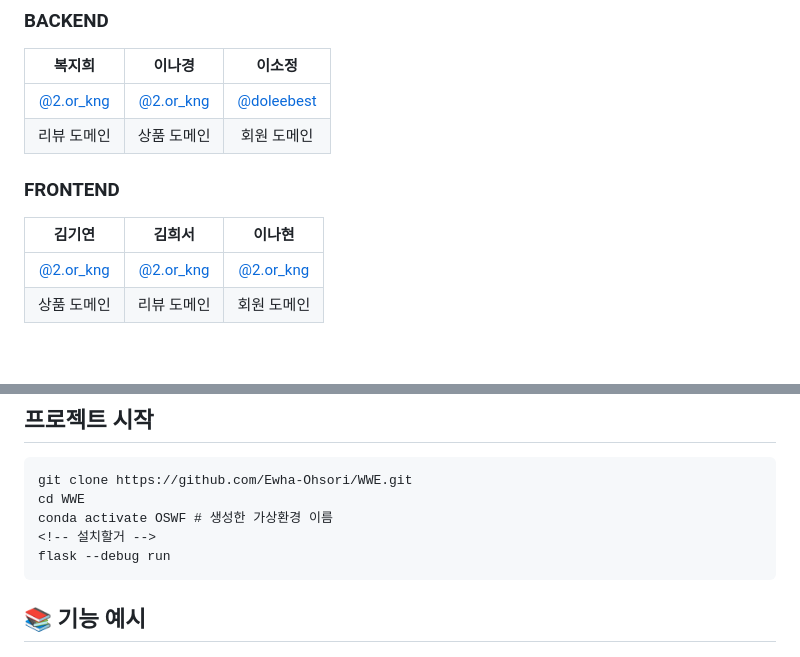
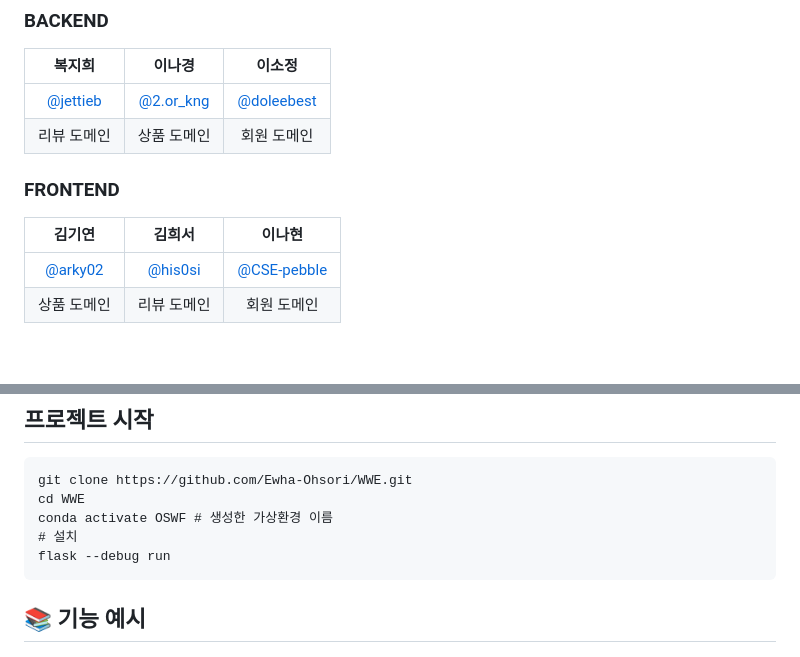
Before and after one commit to doleebest/WWE, a Markdown page: README.md, 2 parts joined by grey strips. GitHub-like rendering.

````diff
--- a/README.md
+++ b/README.md
@@ -20,13 +20,13 @@ WWE는 2024학년도 2학기 이화여자대학교 오픈SW플랫폼 오소리
 ### BACKEND
 |     복지희     |     이나경     |     이소정     |
 |:--------------:|:--------------:|:--------------:|
-|     [@2.or_kng](https://github.com/rinarina0429)     |     [@2.or_kng](https://github.com/rinarina0429)     |     [@doleebest](https://github.com/doleebest)     |
+|     [@jettieb](https://github.com/jettieb)     |     [@2.or_kng](https://github.com/rinarina0429)     |     [@doleebest](https://github.com/doleebest)     |
 | 리뷰 도메인 | 상품 도메인 | 회원 도메인 |
 
 ### FRONTEND
 |     김기연     |     김희서     |     이나현     |
 |:--------------:|:--------------:|:--------------:|
-|     [@2.or_kng](https://github.com/rinarina0429)     |     [@2.or_kng](https://github.com/rinarina0429)     |     [@2.or_kng](https://github.com/rinarina0429)     |
+|     [@arky02](https://github.com/arky02)     |     [@his0si](https://github.com/his0si)     |     [@CSE-pebble](https://github.com/CSE-pebble)     |
 | 상품 도메인 | 리뷰 도메인 | 회원 도메인 |
 
 <br>
@@ -137,7 +137,7 @@ WWE는 2024학년도 2학기 이화여자대학교 오픈SW플랫폼 오소리
 git clone https://github.com/Ewha-Ohsori/WWE.git
 cd WWE
 conda activate OSWF # 생성한 가상환경 이름
-<!-- 설치할거 -->
+# 설치
 flask --debug run
 ```
 ## 📚 기능 예시
````
Also changed, not shown: other parts of README.md (+1 -1 lines).
